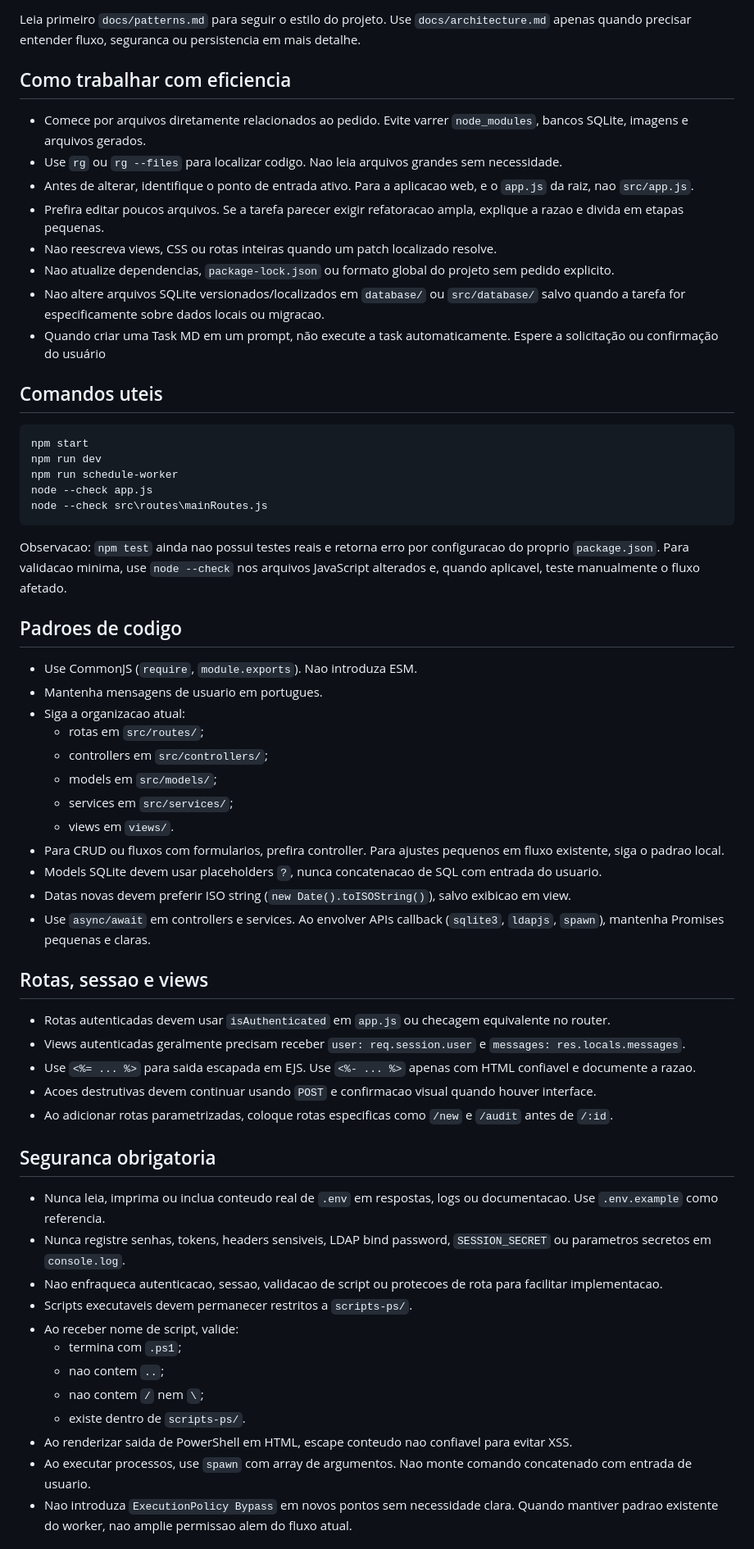
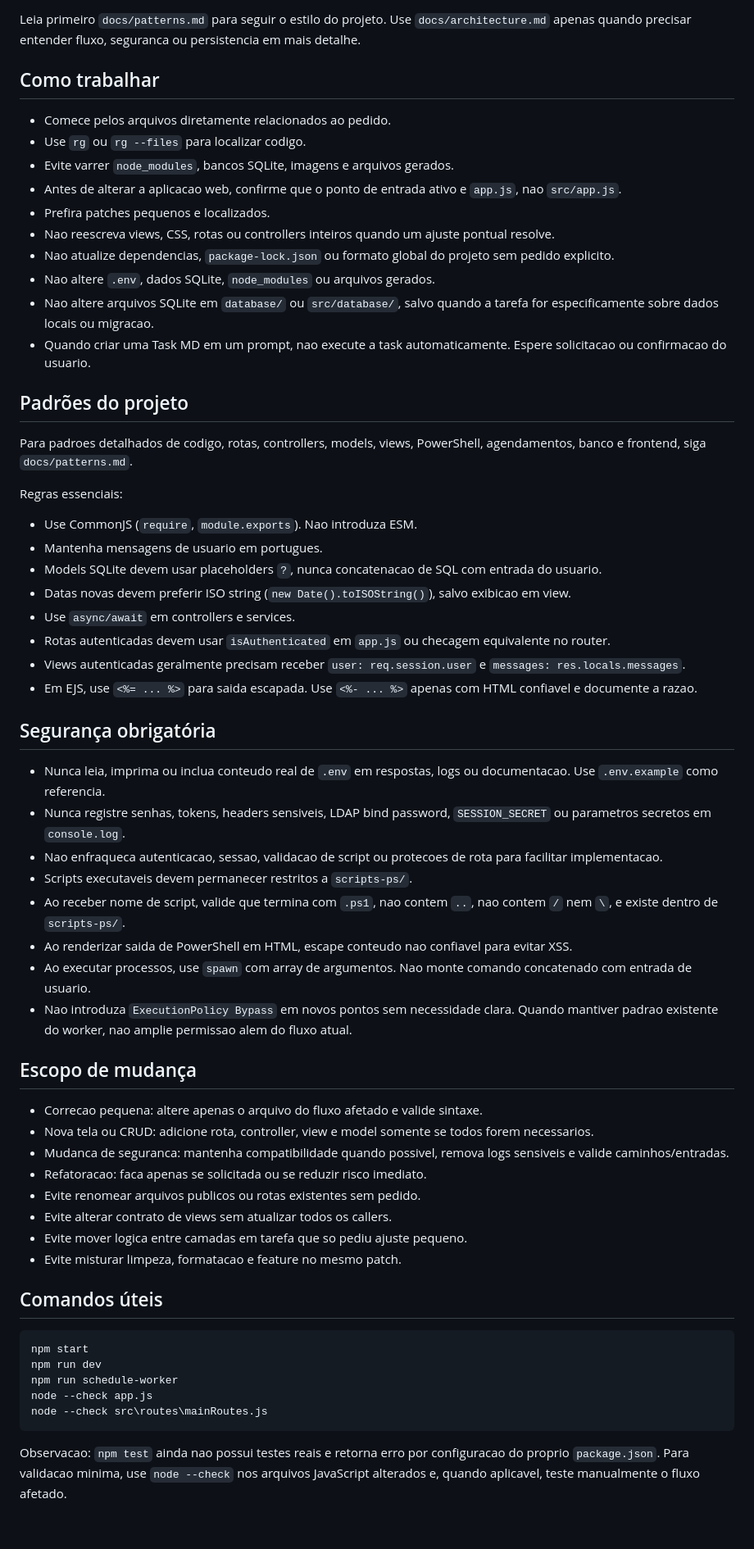
Before and after one commit to marcusrox/pspanel, a Markdown page: AGENTS.md, the part around one of its changes. Shown at 82% size. Rendered like a GitHub page; blank space fills up the shorter version.

Commit message:
Condense agent instructions

````diff
--- a/AGENTS.md
+++ b/AGENTS.md
@@ -19,18 +19,57 @@ PS Panel e uma aplicacao monolitica Node.js/Express para executar e agendar scri
 
 Leia primeiro `docs/patterns.md` para seguir o estilo do projeto. Use `docs/architecture.md` apenas quando precisar entender fluxo, seguranca ou persistencia em mais detalhe.
 
-## Como trabalhar com eficiencia
+## Como trabalhar
 
-- Comece por arquivos diretamente relacionados ao pedido. Evite varrer `node_modules`, bancos SQLite, imagens e arquivos gerados.
-- Use `rg` ou `rg --files` para localizar codigo. Nao leia arquivos grandes sem necessidade.
-- Antes de alterar, identifique o ponto de entrada ativo. Para a aplicacao web, e o `app.js` da raiz, nao `src/app.js`.
-- Prefira editar poucos arquivos. Se a tarefa parecer exigir refatoracao ampla, explique a razao e divida em etapas pequenas.
-- Nao reescreva views, CSS ou rotas inteiras quando um patch localizado resolve.
+- Comece pelos arquivos diretamente relacionados ao pedido.
+- Use `rg` ou `rg --files` para localizar codigo.
+- Evite varrer `node_modules`, bancos SQLite, imagens e arquivos gerados.
+- Antes de alterar a aplicacao web, confirme que o ponto de entrada ativo e `app.js`, nao `src/app.js`.
+- Prefira patches pequenos e localizados.
+- Nao reescreva views, CSS, rotas ou controllers inteiros quando um ajuste pontual resolve.
 - Nao atualize dependencias, `package-lock.json` ou formato global do projeto sem pedido explicito.
-- Nao altere arquivos SQLite versionados/localizados em `database/` ou `src/database/` salvo quando a tarefa for especificamente sobre dados locais ou migracao.
-- Quando criar uma Task MD em um prompt, não execute a task automaticamente. Espere a solicitação ou confirmação do usuário
+- Nao altere `.env`, dados SQLite, `node_modules` ou arquivos gerados.
+- Nao altere arquivos SQLite em `database/` ou `src/database/`, salvo quando a tarefa for especificamente sobre dados locais ou migracao.
+- Quando criar uma Task MD em um prompt, nao execute a task automaticamente. Espere solicitacao ou confirmacao do usuario.
 
-## Comandos uteis
+## Padrões do projeto
+
+Para padroes detalhados de codigo, rotas, controllers, models, views, PowerShell, agendamentos, banco e frontend, siga `docs/patterns.md`.
+
+Regras essenciais:
+
+- Use CommonJS (`require`, `module.exports`). Nao introduza ESM.
+- Mantenha mensagens de usuario em portugues.
+- Models SQLite devem usar placeholders `?`, nunca concatenacao de SQL com entrada do usuario.
+- Datas novas devem preferir ISO string (`new Date().toISOString()`), salvo exibicao em view.
+- Use `async/await` em controllers e services.
+- Rotas autenticadas devem usar `isAuthenticated` em `app.js` ou checagem equivalente no router.
+- Views autenticadas geralmente precisam receber `user: req.session.user` e `messages: res.locals.messages`.
+- Em EJS, use `<%= ... %>` para saida escapada. Use `<%- ... %>` apenas com HTML confiavel e documente a razao.
+
+## Segurança obrigatória
+
+- Nunca leia, imprima ou inclua conteudo real de `.env` em respostas, logs ou documentacao. Use `.env.example` como referencia.
+- Nunca registre senhas, tokens, headers sensiveis, LDAP bind password, `SESSION_SECRET` ou parametros secretos em `console.log`.
+- Nao enfraqueca autenticacao, sessao, validacao de script ou protecoes de rota para facilitar implementacao.
+- Scripts executaveis devem permanecer restritos a `scripts-ps/`.
+- Ao receber nome de script, valide que termina com `.ps1`, nao contem `..`, nao contem `/` nem `\`, e existe dentro de `scripts-ps/`.
+- Ao renderizar saida de PowerShell em HTML, escape conteudo nao confiavel para evitar XSS.
+- Ao executar processos, use `spawn` com array de argumentos. Nao monte comando concatenado com entrada de usuario.
+- Nao introduza `ExecutionPolicy Bypass` em novos pontos sem necessidade clara. Quando mantiver padrao existente do worker, nao amplie permissao alem do fluxo atual.
+
+## Escopo de mudança
+
+- Correcao pequena: altere apenas o arquivo do fluxo afetado e valide sintaxe.
+- Nova tela ou CRUD: adicione rota, controller, view e model somente se todos forem necessarios.
+- Mudanca de seguranca: mantenha compatibilidade quando possivel, remova logs sensiveis e valide caminhos/entradas.
+- Refatoracao: faca apenas se solicitada ou se reduzir risco imediato.
+- Evite renomear arquivos publicos ou rotas existentes sem pedido.
+- Evite alterar contrato de views sem atualizar todos os callers.
+- Evite mover logica entre camadas em tarefa que so pediu ajuste pequeno.
+- Evite misturar limpeza, formatacao e feature no mesmo patch.
+
+## Comandos úteis
 
 ```powershell
 npm start
@@ -42,41 +81,3 @@ node --check src\routes\mainRoutes.js
 
 Observacao: `npm test` ainda nao possui testes reais e retorna erro por configuracao do proprio `package.json`. Para validacao minima, use `node --check` nos arquivos JavaScript alterados e, quando aplicavel, teste manualmente o fluxo afetado.
 
-## Padroes de codigo
-
-- Use CommonJS (`require`, `module.exports`). Nao introduza ESM.
-- Mantenha mensagens de usuario em portugues.
-- Siga a organizacao atual:
-  - rotas em `src/routes/`;
-  - controllers em `src/controllers/`;
-  - models em `src/models/`;
-  - services em `src/services/`;
-  - views em `views/`.
-- Para CRUD ou fluxos com formularios, prefira controller. Para ajustes pequenos em fluxo existente, siga o padrao local.
-- Models SQLite devem usar placeholders `?`, nunca concatenacao de SQL com entrada do usuario.
-- Datas novas devem preferir ISO string (`new Date().toISOString()`), salvo exibicao em view.
-- Use `async/await` em controllers e services. Ao envolver APIs callback (`sqlite3`, `ldapjs`, `spawn`), mantenha Promises pequenas e claras.
-
-## Rotas, sessao e views
-
-- Rotas autenticadas devem usar `isAuthenticated` em `app.js` ou checagem equivalente no router.
-- Views autenticadas geralmente precisam receber `user: req.session.user` e `messages: res.locals.messages`.
-- Use `<%= ... %>` para saida escapada em EJS. Use `<%- ... %>` apenas com HTML confiavel e documente a razao.
-- Acoes destrutivas devem continuar usando `POST` e confirmacao visual quando houver interface.
-- Ao adicionar rotas parametrizadas, coloque rotas especificas como `/new` e `/audit` antes de `/:id`.
-
-## Seguranca obrigatoria
-
-- Nunca leia, imprima ou inclua conteudo real de `.env` em respostas, logs ou documentacao. Use `.env.example` como referencia.
-- Nunca registre senhas, tokens, headers sensiveis, LDAP bind password, `SESSION_SECRET` ou parametros secretos em `console.log`.
-- Nao enfraqueca autenticacao, sessao, validacao de script ou protecoes de rota para facilitar implementacao.
-- Scripts executaveis devem permanecer restritos a `scripts-ps/`.
-- Ao receber nome de script, valide:
-  - termina com `.ps1`;
-  - nao contem `..`;
-  - nao contem `/` nem `\`;
-  - existe dentro de `scripts-ps/`.
-- Ao renderizar saida de PowerShell em HTML, escape conteudo nao confiavel para evitar XSS.
-- Ao executar processos, use `spawn` com array de argumentos. Nao monte comando concatenado com entrada de usuario.
-- Nao introduza `ExecutionPolicy Bypass` em novos pontos sem necessidade clara. Quando mantiver padrao existente do worker, nao amplie permissao alem do fluxo atual.
-
````
Also changed, not shown: other parts of AGENTS.md (+6 -57 lines).
